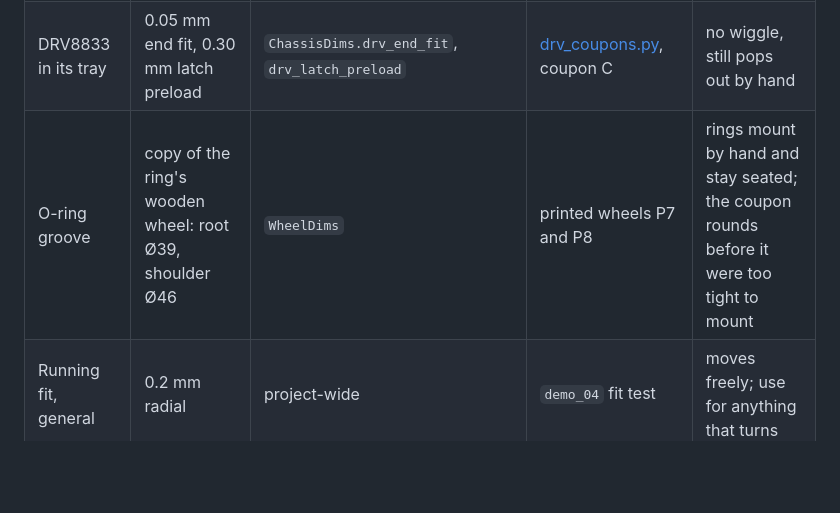
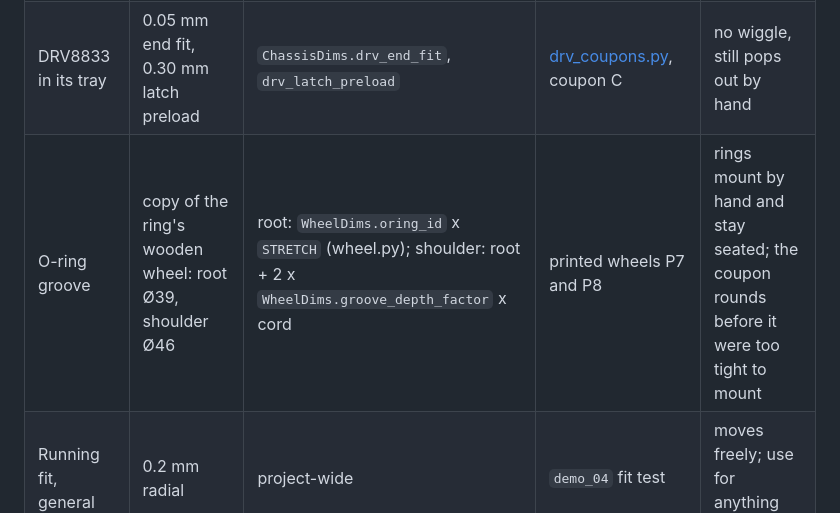
Before and after one commit to claust/robot_3d, a Markdown page: cad/robot_car/README.md, the part around the change. Drawn GitHub-style; blank space fills up the shorter version.

```diff
--- a/cad/robot_car/README.md
+++ b/cad/robot_car/README.md
@@ -80,7 +80,7 @@ changes.
 | Lid pad on the motor | 0.30 mm preload | `ChassisDims.lid_pad_preload` | [lid_coupons.py](lid_coupons.py), round 2 (lid E) | holds the motor; 0.40 and 0.50 would not slide on |
 | Wheel bore on the N20 shaft | 0.10 mm radial | `WheelDims.bore_clearance` | [bore_coupons.py](bore_coupons.py), station B3 | firm push-on, no play; 0.15 and 0.20 dropped on loose |
 | DRV8833 in its tray | 0.05 mm end fit, 0.30 mm latch preload | `ChassisDims.drv_end_fit`, `drv_latch_preload` | [drv_coupons.py](drv_coupons.py), coupon C | no wiggle, still pops out by hand |
-| O-ring groove | copy of the ring's wooden wheel: root Ø39, shoulder Ø46 | `WheelDims` | printed wheels P7 and P8 | rings mount by hand and stay seated; the coupon rounds before it were too tight to mount |
+| O-ring groove | copy of the ring's wooden wheel: root Ø39, shoulder Ø46 | root: `WheelDims.oring_id` x `STRETCH` (wheel.py); shoulder: root + 2 x `WheelDims.groove_depth_factor` x cord | printed wheels P7 and P8 | rings mount by hand and stay seated; the coupon rounds before it were too tight to mount |
 | Running fit, general | 0.2 mm radial | project-wide | `demo_04` fit test | moves freely; use for anything that turns |
 
 ## Checks to run before printing
```
Also changed, not shown: cad/robot_car/WIRING.md (+13 -6 lines).
